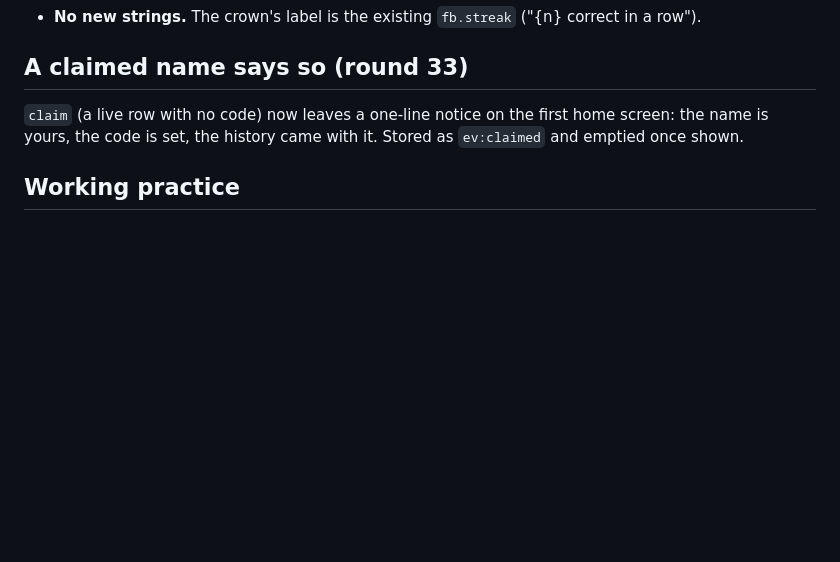
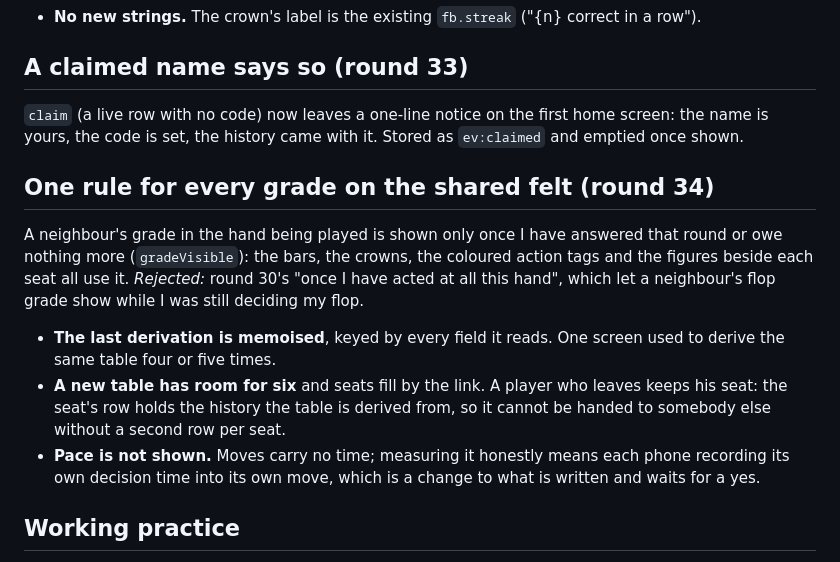
Before and after one commit to ishalom/ishalom, a Markdown page: docs/decisions.md, the part around the change. Rendered like a GitHub page; blank space fills up the shorter version.

Commit message:
Record round 34's decisions
Co-Authored-By: Claude Opus 5.5 <noreply@anthropic.com>

```diff
--- a/docs/decisions.md
+++ b/docs/decisions.md
@@ -366,6 +366,23 @@ neighbour's grade early; a forfeit ends the run, leaving does not.
 home screen: the name is yours, the code is set, the history came with it.
 Stored as `ev:claimed` and emptied once shown.
 
+## One rule for every grade on the shared felt (round 34)
+
+A neighbour's grade in the hand being played is shown only once I have
+answered that round or owe nothing more (`gradeVisible`): the bars, the crowns,
+the coloured action tags and the figures beside each seat all use it.
+*Rejected:* round 30's "once I have acted at all this hand", which let a
+neighbour's flop grade show while I was still deciding my flop.
+
+- **The last derivation is memoised**, keyed by every field it reads. One screen
+  used to derive the same table four or five times.
+- **A new table has room for six** and seats fill by the link. A player who
+  leaves keeps his seat: the seat's row holds the history the table is derived
+  from, so it cannot be handed to somebody else without a second row per seat.
+- **Pace is not shown.** Moves carry no time; measuring it honestly means each
+  phone recording its own decision time into its own move, which is a change
+  to what is written and waits for a yes.
+
 ## Working practice
 
 - **Git is run without asking.** Commit and push on
```
